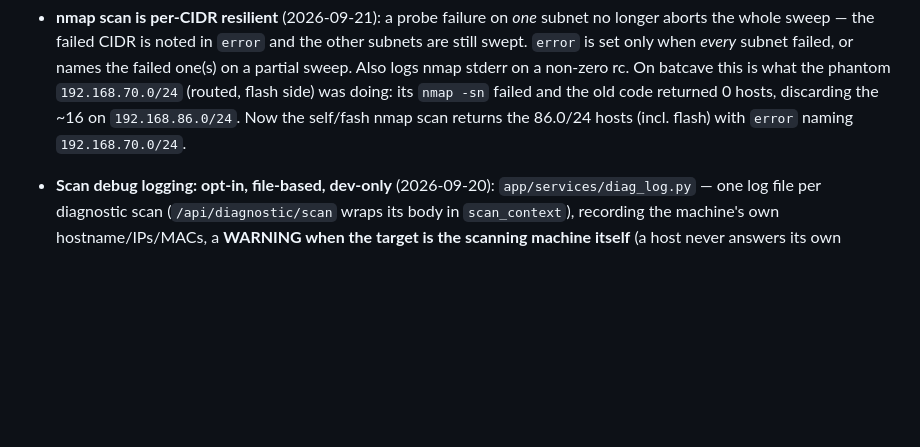
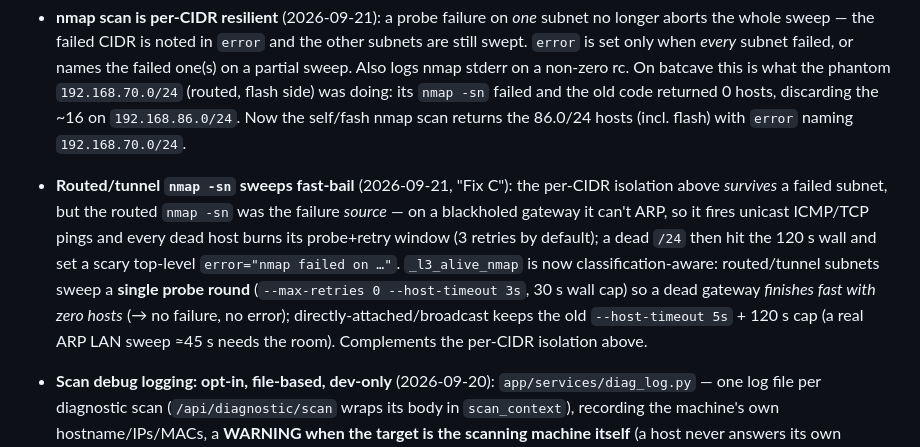
Before and after one commit to GeminiLH/upstream-healer, a Markdown page: memory-bank/decisions.md, the part around the change. GitHub-like rendering; blank space fills up the shorter version.

Commit message:
docs(memory-bank): record routed/tunnel nmap fast-bail fix (Fix C) + live verification

```diff
--- a/memory-bank/decisions.md
+++ b/memory-bank/decisions.md
@@ -26,6 +26,18 @@
   flash side) was doing: its `nmap -sn` failed and the old code returned 0 hosts,
   discarding the ~16 on `192.168.86.0/24`. Now the self/fash nmap scan returns
   the 86.0/24 hosts (incl. flash) with `error` naming `192.168.70.0/24`.
+
+- **Routed/tunnel `nmap -sn` sweeps fast-bail** (2026-09-21, "Fix C"): the
+  per-CIDR isolation above *survives* a failed subnet, but the routed `nmap -sn`
+  was the failure *source* — on a blackholed gateway it can't ARP, so it fires
+  unicast ICMP/TCP pings and every dead host burns its probe+retry window (3
+  retries by default); a dead `/24` then hit the 120 s wall and set a scary
+  top-level `error="nmap failed on …"`. `_l3_alive_nmap` is now
+  classification-aware: routed/tunnel subnets sweep a **single probe round**
+  (`--max-retries 0 --host-timeout 3s`, 30 s wall cap) so a dead gateway *finishes
+  fast with zero hosts* (→ no failure, no error); directly-attached/broadcast keeps
+  the old `--host-timeout 5s` + 120 s cap (a real ARP LAN sweep ≈45 s needs the
+  room). Complements the per-CIDR isolation above.
 
 - **Scan debug logging: opt-in, file-based, dev-only** (2026-09-20):
   `app/services/diag_log.py` — one log file per diagnostic scan
```
Also changed, not shown: memory-bank/progress.md (+8 -0 lines).
